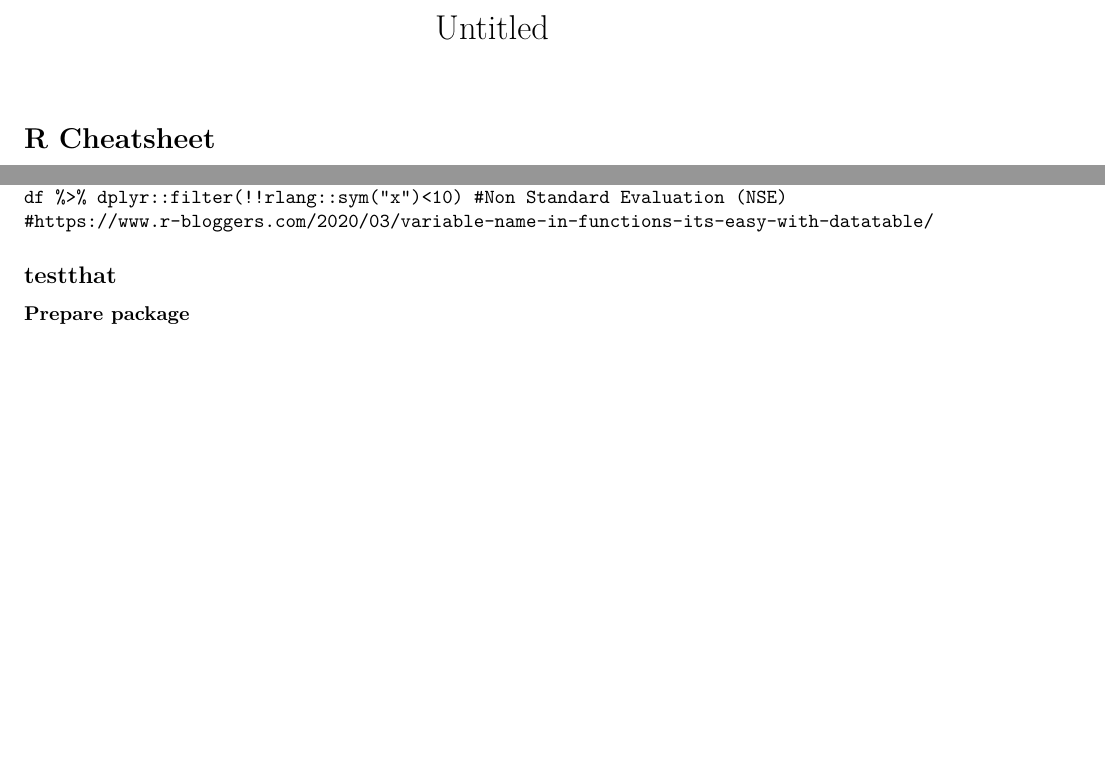
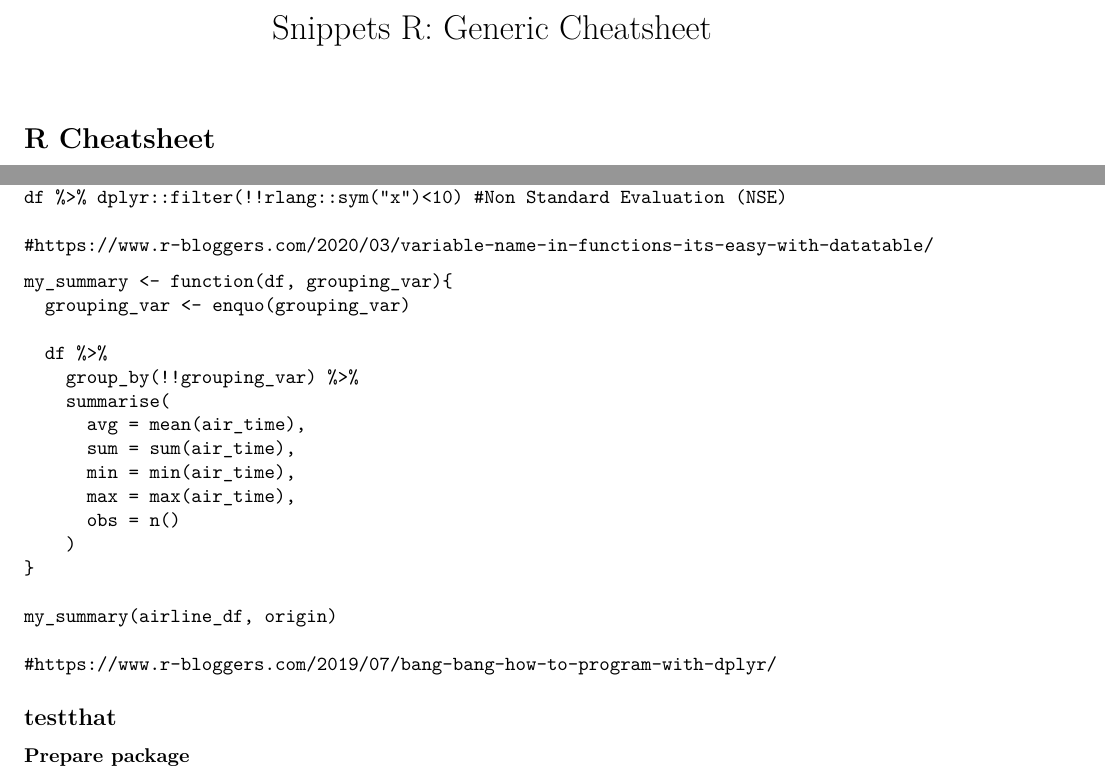
Before and after one commit to tgzy/public_misc, an R Markdown document (snippets_R.Rmd): two parts of pages 1 and 2 of 4, joined at a grey line, cut at the place of the change, the shorter picture padded with empty space. The pictures show the output file snippets_R.pdf that the author committed with the source.

Commit message:
Added example for Non Standard Evaluation (NSE)

````diff
--- a/snippets_R.Rmd
+++ b/snippets_R.Rmd
@@ -1,5 +1,5 @@
 ---
-title: "Untitled"
+title: "Snippets R: Generic Cheatsheet"
 output: pdf_document
 ---
 
@@ -65,7 +65,28 @@ df[get('x')<10] #Non Standard Evaluation (NSE)
 ```
 df %>% dplyr::filter(x < 10) #Standard Evaluation (SE)
 df %>% dplyr::filter(!!rlang::sym("x")<10) #Non Standard Evaluation (NSE)
+
 #https://www.r-bloggers.com/2020/03/variable-name-in-functions-its-easy-with-datatable/
+```
+
+```
+my_summary <- function(df, grouping_var){
+  grouping_var <- enquo(grouping_var)
+
+  df %>%
+    group_by(!!grouping_var) %>%
+    summarise(
+      avg = mean(air_time),
+      sum = sum(air_time),
+      min = min(air_time),
+      max = max(air_time),
+      obs = n()
+    )
+}
+
+my_summary(airline_df, origin)
+
+#https://www.r-bloggers.com/2019/07/bang-bang-how-to-program-with-dplyr/
 ```
 
 ## testthat
````
Also changed, not shown: snippets_R_newPackage.Rmd (+1 -1 lines), snippets_R.pdf, snippets_R_newPackage.pdf.
